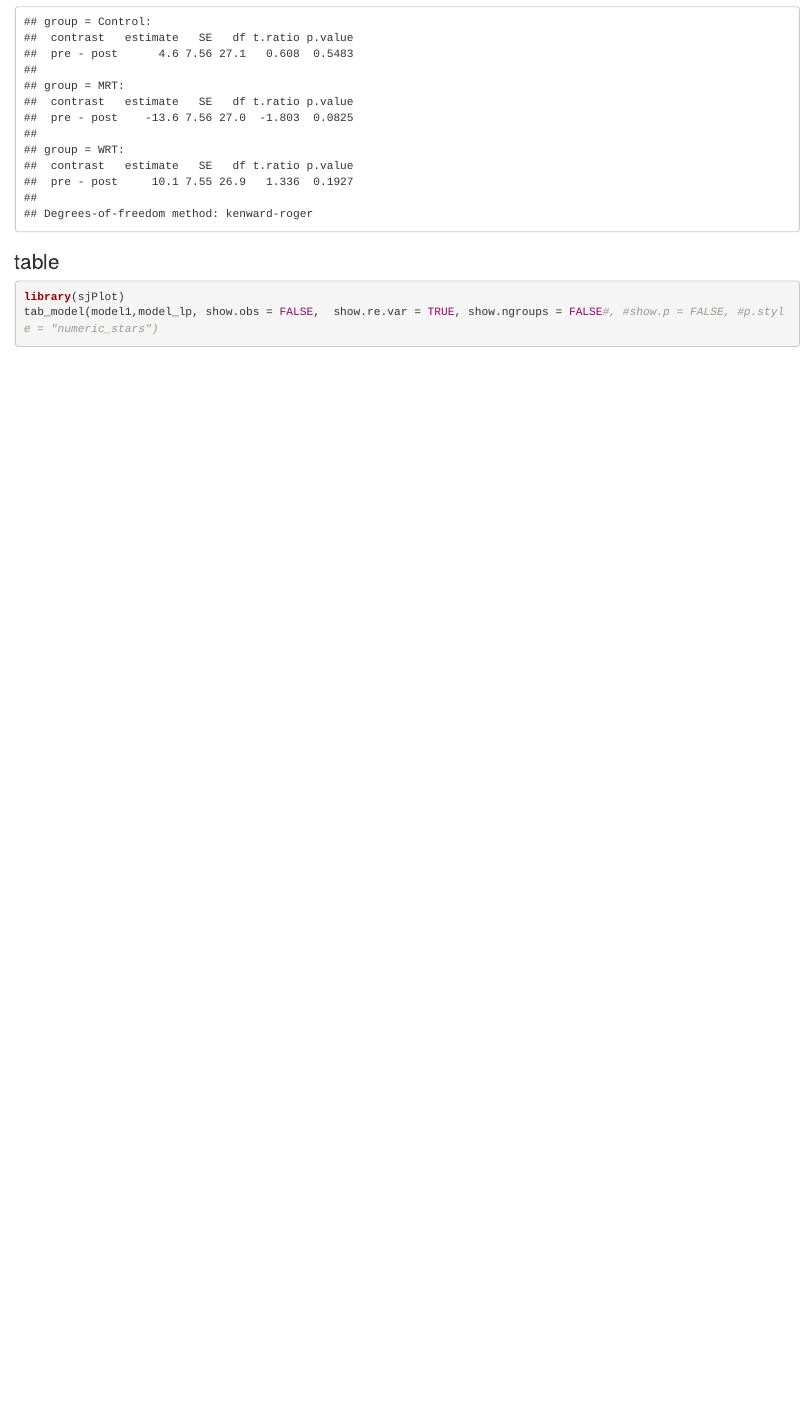
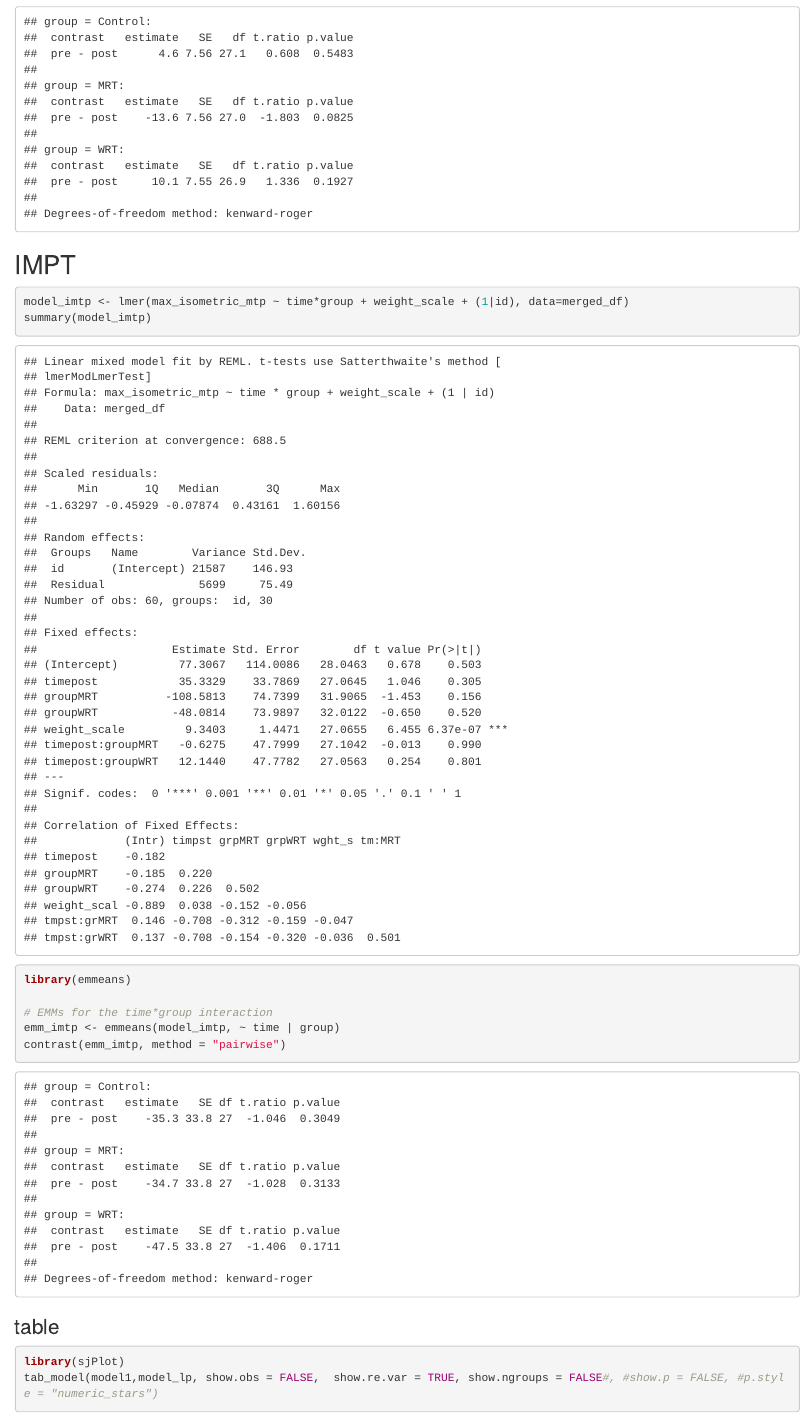
Before and after one commit to PabloTadeo/manual_resistance_training, an R Markdown document (mrt code.Rmd): the page in a window 1100 px wide, from 7960 px down. Rendered offline with R 4.5, knitr and Pandoc, with nearby package versions; some code elsewhere in the file could not run offline; column names are cleaned by a stand-in for the janitor package.

Commit message:
feat: Add mixed model analysis for IMTP

````diff
--- a/mrt code.Rmd
+++ b/mrt code.Rmd
@@ -147,6 +147,18 @@ library(emmeans)
 # EMMs for the time*group interaction
 emm_iso_bp <- emmeans(model_iso_bp, ~ time | group)
 contrast(emm_iso_bp, method = "pairwise")
+```
+## IMPT
+```{r}
+model_imtp <- lmer(max_isometric_mtp ~ time*group + weight_scale + (1|id), data=merged_df)
+summary(model_imtp)
+```
+```{r}
+library(emmeans)
+
+# EMMs for the time*group interaction
+emm_imtp <- emmeans(model_imtp, ~ time | group)
+contrast(emm_imtp, method = "pairwise")
 ```
 
 
````
